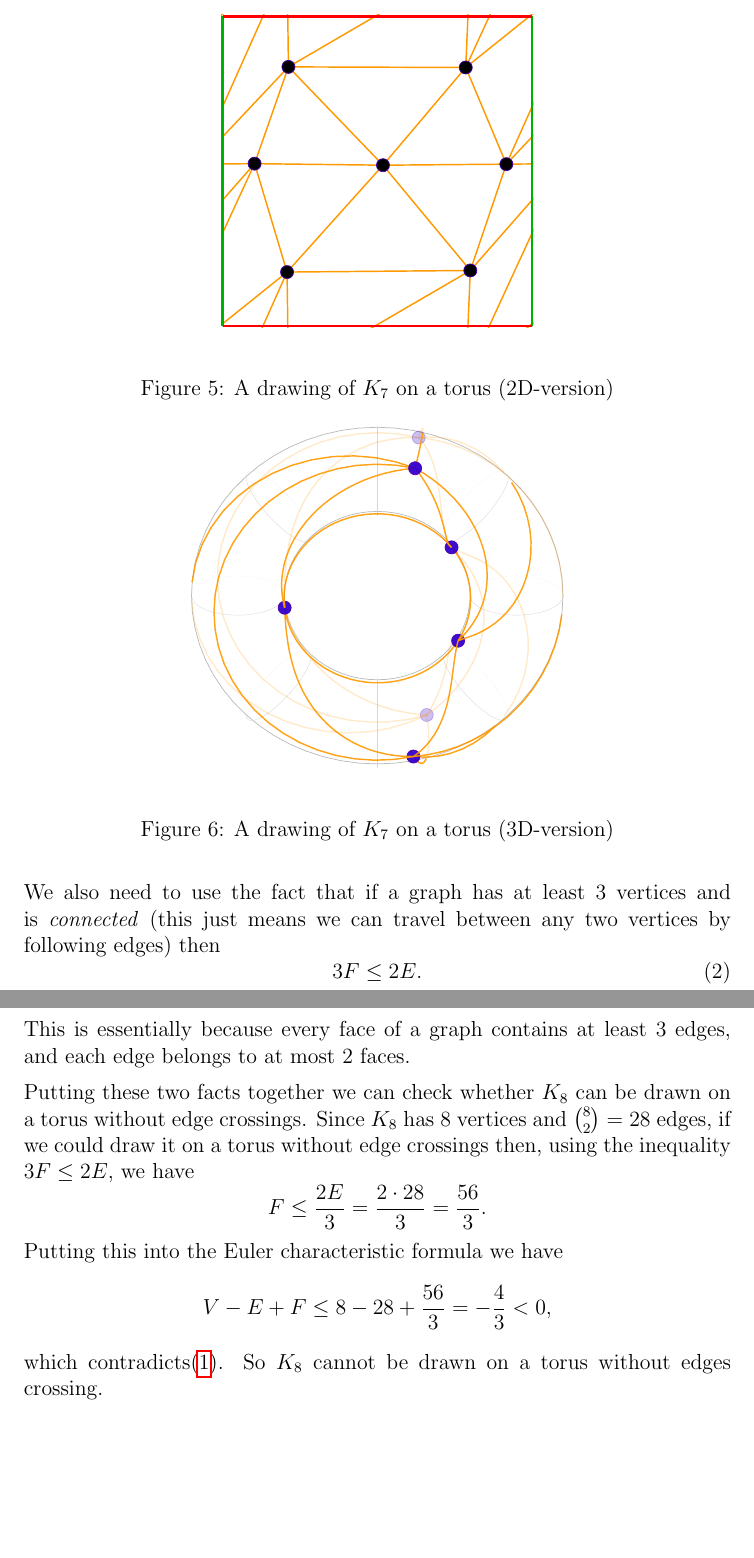
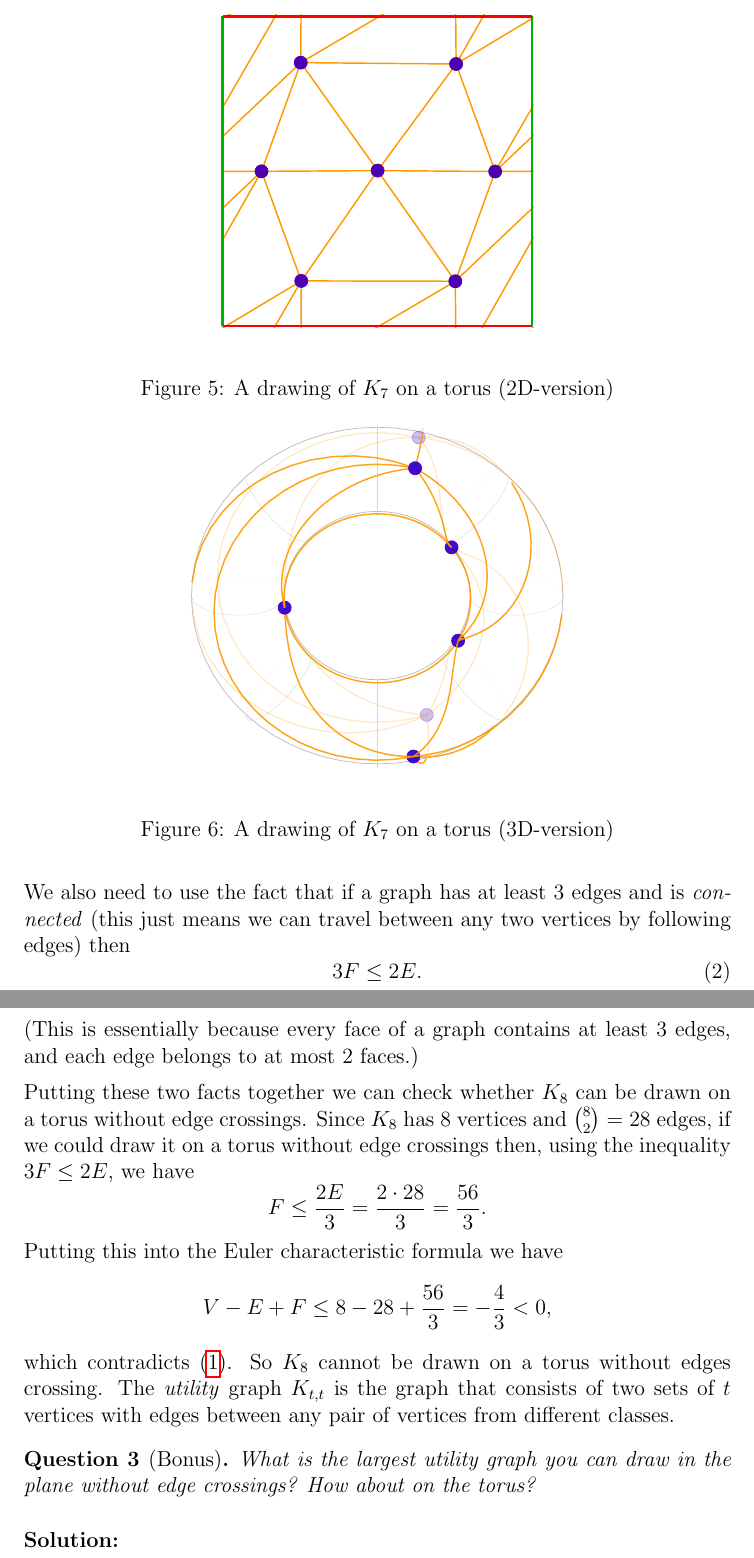
Before and after one commit to jt496/UCL200, a LaTeX document (quiz_question.tex, which reads 2b.tikz): two parts of pages 5 and 6 of 6, joined at a grey line, cut so that both start at the same text, the shorter picture padded with empty space. Compiled offline with pdfLaTeX.

Commit message:
feat: add utility graph bonus question and supporting TikZ diagram

```diff
--- /dev/null
+++ b/2b.tikz
@@ -0,0 +1,211 @@
+% Requires: \usepackage{tikz,xcolor}
+% Colors used: violet!60!blue for edges/vertices, orange!80!yellow for clique
+
+% --- 2D Flat Torus Representation ---
+\begin{tikzpicture}[scale=6]
+  \draw[gray!40, thin] (0,0) rectangle (1,1);
+  \begin{scope}
+    \clip (-0.005,-0.005) rectangle (1.005,1.005);
+    \draw[thick, orange!80!yellow] (-0.4991,1.5022) -- (-0.1193,1.4993);
+    \draw[thick, orange!80!yellow] (-0.4991,0.5022) -- (-0.1193,0.4993);
+    \draw[thick, orange!80!yellow] (-0.4991,-0.4978) -- (-0.1193,-0.5007);
+    \draw[thick, orange!80!yellow] (0.5009,1.5022) -- (0.8807,1.4993);
+    \draw[thick, orange!80!yellow] (0.5009,0.5022) -- (0.8807,0.4993);
+    \draw[thick, orange!80!yellow] (0.5009,-0.4978) -- (0.8807,-0.5007);
+    \draw[thick, orange!80!yellow] (1.5009,1.5022) -- (1.8807,1.4993);
+    \draw[thick, orange!80!yellow] (1.5009,0.5022) -- (1.8807,0.4993);
+    \draw[thick, orange!80!yellow] (1.5009,-0.4978) -- (1.8807,-0.5007);
+    \draw[thick, orange!80!yellow] (-0.4991,1.5022) -- (-0.7474,1.8509);
+    \draw[thick, orange!80!yellow] (-0.4991,0.5022) -- (-0.7474,0.8509);
+    \draw[thick, orange!80!yellow] (-0.4991,-0.4978) -- (-0.7474,-0.1491);
+    \draw[thick, orange!80!yellow] (0.5009,1.5022) -- (0.2526,1.8509);
+    \draw[thick, orange!80!yellow] (0.5009,0.5022) -- (0.2526,0.8509);
+    \draw[thick, orange!80!yellow] (0.5009,-0.4978) -- (0.2526,-0.1491);
+    \draw[thick, orange!80!yellow] (1.5009,1.5022) -- (1.2526,1.8509);
+    \draw[thick, orange!80!yellow] (1.5009,0.5022) -- (1.2526,0.8509);
+    \draw[thick, orange!80!yellow] (1.5009,-0.4978) -- (1.2526,-0.1491);
+    \draw[thick, orange!80!yellow] (-0.4991,1.5022) -- (-0.2455,1.8465);
+    \draw[thick, orange!80!yellow] (-0.4991,0.5022) -- (-0.2455,0.8465);
+    \draw[thick, orange!80!yellow] (-0.4991,-0.4978) -- (-0.2455,-0.1535);
+    \draw[thick, orange!80!yellow] (0.5009,1.5022) -- (0.7545,1.8465);
+    \draw[thick, orange!80!yellow] (0.5009,0.5022) -- (0.7545,0.8465);
+    \draw[thick, orange!80!yellow] (0.5009,-0.4978) -- (0.7545,-0.1535);
+    \draw[thick, orange!80!yellow] (1.5009,1.5022) -- (1.7545,1.8465);
+    \draw[thick, orange!80!yellow] (1.5009,0.5022) -- (1.7545,0.8465);
+    \draw[thick, orange!80!yellow] (1.5009,-0.4978) -- (1.7545,-0.1535);
+    \draw[thick, orange!80!yellow] (-0.4991,1.5022) -- (-0.8741,1.4998);
+    \draw[thick, orange!80!yellow] (-0.4991,0.5022) -- (-0.8741,0.4998);
+    \draw[thick, orange!80!yellow] (-0.4991,-0.4978) -- (-0.8741,-0.5002);
+    \draw[thick, orange!80!yellow] (0.5009,1.5022) -- (0.1259,1.4998);
+    \draw[thick, orange!80!yellow] (0.5009,0.5022) -- (0.1259,0.4998);
+    \draw[thick, orange!80!yellow] (0.5009,-0.4978) -- (0.1259,-0.5002);
+    \draw[thick, orange!80!yellow] (1.5009,1.5022) -- (1.1259,1.4998);
+    \draw[thick, orange!80!yellow] (1.5009,0.5022) -- (1.1259,0.4998);
+    \draw[thick, orange!80!yellow] (1.5009,-0.4978) -- (1.1259,-0.5002);
+    \draw[thick, orange!80!yellow] (-0.4991,1.5022) -- (-0.7457,1.1458);
+    \draw[thick, orange!80!yellow] (-0.4991,0.5022) -- (-0.7457,0.1458);
+    \draw[thick, orange!80!yellow] (-0.4991,-0.4978) -- (-0.7457,-0.8542);
+    \draw[thick, orange!80!yellow] (0.5009,1.5022) -- (0.2543,1.1458);
+    \draw[thick, orange!80!yellow] (0.5009,0.5022) -- (0.2543,0.1458);
+    \draw[thick, orange!80!yellow] (0.5009,-0.4978) -- (0.2543,-0.8542);
+    \draw[thick, orange!80!yellow] (1.5009,1.5022) -- (1.2543,1.1458);
+    \draw[thick, orange!80!yellow] (1.5009,0.5022) -- (1.2543,0.1458);
+    \draw[thick, orange!80!yellow] (1.5009,-0.4978) -- (1.2543,-0.8542);
+    \draw[thick, orange!80!yellow] (-0.4991,1.5022) -- (-0.2480,1.1447);
+    \draw[thick, orange!80!yellow] (-0.4991,0.5022) -- (-0.2480,0.1447);
+    \draw[thick, orange!80!yellow] (-0.4991,-0.4978) -- (-0.2480,-0.8553);
+    \draw[thick, orange!80!yellow] (0.5009,1.5022) -- (0.7520,1.1447);
+    \draw[thick, orange!80!yellow] (0.5009,0.5022) -- (0.7520,0.1447);
+    \draw[thick, orange!80!yellow] (0.5009,-0.4978) -- (0.7520,-0.8553);
+    \draw[thick, orange!80!yellow] (1.5009,1.5022) -- (1.7520,1.1447);
+    \draw[thick, orange!80!yellow] (1.5009,0.5022) -- (1.7520,0.1447);
+    \draw[thick, orange!80!yellow] (1.5009,-0.4978) -- (1.7520,-0.8553);
+    \draw[thick, orange!80!yellow] (-0.2480,1.1447) -- (-0.1193,1.4993);
+    \draw[thick, orange!80!yellow] (-0.2480,0.1447) -- (-0.1193,0.4993);
+    \draw[thick, orange!80!yellow] (-0.2480,-0.8553) -- (-0.1193,-0.5007);
+    \draw[thick, orange!80!yellow] (0.7520,1.1447) -- (0.8807,1.4993);
+    \draw[thick, orange!80!yellow] (0.7520,0.1447) -- (0.8807,0.4993);
+    \draw[thick, orange!80!yellow] (0.7520,-0.8553) -- (0.8807,-0.5007);
+    \draw[thick, orange!80!yellow] (1.7520,1.1447) -- (1.8807,1.4993);
+    \draw[thick, orange!80!yellow] (1.7520,0.1447) -- (1.8807,0.4993);
+    \draw[thick, orange!80!yellow] (1.7520,-0.8553) -- (1.8807,-0.5007);
+    \draw[thick, orange!80!yellow] (-0.1193,1.4993) -- (-0.2455,1.8465);
+    \draw[thick, orange!80!yellow] (-0.1193,0.4993) -- (-0.2455,0.8465);
+    \draw[thick, orange!80!yellow] (-0.1193,-0.5007) -- (-0.2455,-0.1535);
+    \draw[thick, orange!80!yellow] (0.8807,1.4993) -- (0.7545,1.8465);
+    \draw[thick, orange!80!yellow] (0.8807,0.4993) -- (0.7545,0.8465);
+    \draw[thick, orange!80!yellow] (0.8807,-0.5007) -- (0.7545,-0.1535);
+    \draw[thick, orange!80!yellow] (1.8807,1.4993) -- (1.7545,1.8465);
+    \draw[thick, orange!80!yellow] (1.8807,0.4993) -- (1.7545,0.8465);
+    \draw[thick, orange!80!yellow] (1.8807,-0.5007) -- (1.7545,-0.1535);
+    \draw[thick, orange!80!yellow] (-0.2480,1.1447) -- (-0.7457,1.1458);
+    \draw[thick, orange!80!yellow] (-0.2480,0.1447) -- (-0.7457,0.1458);
+    \draw[thick, orange!80!yellow] (-0.2480,-0.8553) -- (-0.7457,-0.8542);
+    \draw[thick, orange!80!yellow] (0.7520,1.1447) -- (0.2543,1.1458);
+    \draw[thick, orange!80!yellow] (0.7520,0.1447) -- (0.2543,0.1458);
+    \draw[thick, orange!80!yellow] (0.7520,-0.8553) -- (0.2543,-0.8542);
+    \draw[thick, orange!80!yellow] (1.7520,1.1447) -- (1.2543,1.1458);
+    \draw[thick, orange!80!yellow] (1.7520,0.1447) -- (1.2543,0.1458);
+    \draw[thick, orange!80!yellow] (1.7520,-0.8553) -- (1.2543,-0.8542);
+    \draw[thick, orange!80!yellow] (-0.7457,1.1458) -- (-0.8741,1.4998);
+    \draw[thick, orange!80!yellow] (-0.7457,0.1458) -- (-0.8741,0.4998);
+    \draw[thick, orange!80!yellow] (-0.7457,-0.8542) -- (-0.8741,-0.5002);
+    \draw[thick, orange!80!yellow] (0.2543,1.1458) -- (0.1259,1.4998);
+    \draw[thick, orange!80!yellow] (0.2543,0.1458) -- (0.1259,0.4998);
+    \draw[thick, orange!80!yellow] (0.2543,-0.8542) -- (0.1259,-0.5002);
+    \draw[thick, orange!80!yellow] (1.2543,1.1458) -- (1.1259,1.4998);
+    \draw[thick, orange!80!yellow] (1.2543,0.1458) -- (1.1259,0.4998);
+    \draw[thick, orange!80!yellow] (1.2543,-0.8542) -- (1.1259,-0.5002);
+    \draw[thick, orange!80!yellow] (-0.7474,1.8509) -- (-0.8741,1.4998);
+    \draw[thick, orange!80!yellow] (-0.7474,0.8509) -- (-0.8741,0.4998);
+    \draw[thick, orange!80!yellow] (-0.7474,-0.1491) -- (-0.8741,-0.5002);
+    \draw[thick, orange!80!yellow] (0.2526,1.8509) -- (0.1259,1.4998);
+    \draw[thick, orange!80!yellow] (0.2526,0.8509) -- (0.1259,0.4998);
+    \draw[thick, orange!80!yellow] (0.2526,-0.1491) -- (0.1259,-0.5002);
+    \draw[thick, orange!80!yellow] (1.2526,1.8509) -- (1.1259,1.4998);
+    \draw[thick, orange!80!yellow] (1.2526,0.8509) -- (1.1259,0.4998);
+    \draw[thick, orange!80!yellow] (1.2526,-0.1491) -- (1.1259,-0.5002);
+    \draw[thick, orange!80!yellow] (-0.1193,1.4993) -- (0.1259,1.4998);
+    \draw[thick, orange!80!yellow] (-0.1193,0.4993) -- (0.1259,0.4998);
+    \draw[thick, orange!80!yellow] (-0.1193,-0.5007) -- (0.1259,-0.5002);
+    \draw[thick, orange!80!yellow] (0.8807,1.4993) -- (1.1259,1.4998);
+    \draw[thick, orange!80!yellow] (0.8807,0.4993) -- (1.1259,0.4998);
+    \draw[thick, orange!80!yellow] (0.8807,-0.5007) -- (1.1259,-0.5002);
+    \draw[thick, orange!80!yellow] (1.8807,1.4993) -- (2.1259,1.4998);
+    \draw[thick, orange!80!yellow] (1.8807,0.4993) -- (2.1259,0.4998);
+    \draw[thick, orange!80!yellow] (1.8807,-0.5007) -- (2.1259,-0.5002);
+    \draw[thick, orange!80!yellow] (-0.2455,1.8465) -- (-0.2480,2.1447);
+    \draw[thick, orange!80!yellow] (-0.2455,0.8465) -- (-0.2480,1.1447);
+    \draw[thick, orange!80!yellow] (-0.2455,-0.1535) -- (-0.2480,0.1447);
+    \draw[thick, orange!80!yellow] (0.7545,1.8465) -- (0.7520,2.1447);
+    \draw[thick, orange!80!yellow] (0.7545,0.8465) -- (0.7520,1.1447);
+    \draw[thick, orange!80!yellow] (0.7545,-0.1535) -- (0.7520,0.1447);
+    \draw[thick, orange!80!yellow] (1.7545,1.8465) -- (1.7520,2.1447);
+    \draw[thick, orange!80!yellow] (1.7545,0.8465) -- (1.7520,1.1447);
+    \draw[thick, orange!80!yellow] (1.7545,-0.1535) -- (1.7520,0.1447);
+    \draw[thick, orange!80!yellow] (-0.7474,1.8509) -- (-0.7457,2.1458);
+    \draw[thick, orange!80!yellow] (-0.7474,0.8509) -- (-0.7457,1.1458);
+    \draw[thick, orange!80!yellow] (-0.7474,-0.1491) -- (-0.7457,0.1458);
+    \draw[thick, orange!80!yellow] (0.2526,1.8509) -- (0.2543,2.1458);
+    \draw[thick, orange!80!yellow] (0.2526,0.8509) -- (0.2543,1.1458);
+    \draw[thick, orange!80!yellow] (0.2526,-0.1491) -- (0.2543,0.1458);
+    \draw[thick, orange!80!yellow] (1.2526,1.8509) -- (1.2543,2.1458);
+    \draw[thick, orange!80!yellow] (1.2526,0.8509) -- (1.2543,1.1458);
+    \draw[thick, orange!80!yellow] (1.2526,-0.1491) -- (1.2543,0.1458);
+    \draw[thick, orange!80!yellow] (-0.7474,1.8509) -- (-0.2480,2.1447);
+    \draw[thick, orange!80!yellow] (-0.7474,0.8509) -- (-0.2480,1.1447);
+    \draw[thick, orange!80!yellow] (-0.7474,-0.1491) -- (-0.2480,0.1447);
+    \draw[thick, orange!80!yellow] (0.2526,1.8509) -- (0.7520,2.1447);
+    \draw[thick, orange!80!yellow] (0.2526,0.8509) -- (0.7520,1.1447);
+    \draw[thick, orange!80!yellow] (0.2526,-0.1491) -- (0.7520,0.1447);
+    \draw[thick, orange!80!yellow] (1.2526,1.8509) -- (1.7520,2.1447);
+    \draw[thick, orange!80!yellow] (1.2526,0.8509) -- (1.7520,1.1447);
+    \draw[thick, orange!80!yellow] (1.2526,-0.1491) -- (1.7520,0.1447);
+    \draw[thick, orange!80!yellow] (-0.1193,1.4993) -- (0.2526,1.8509);
+    \draw[thick, orange!80!yellow] (-0.1193,0.4993) -- (0.2526,0.8509);
+    \draw[thick, orange!80!yellow] (-0.1193,-0.5007) -- (0.2526,-0.1491);
+    \draw[thick, orange!80!yellow] (0.8807,1.4993) -- (1.2526,1.8509);
+    \draw[thick, orange!80!yellow] (0.8807,0.4993) -- (1.2526,0.8509);
+    \draw[thick, orange!80!yellow] (0.8807,-0.5007) -- (1.2526,-0.1491);
+    \draw[thick, orange!80!yellow] (1.8807,1.4993) -- (2.2526,1.8509);
+    \draw[thick, orange!80!yellow] (1.8807,0.4993) -- (2.2526,0.8509);
+    \draw[thick, orange!80!yellow] (1.8807,-0.5007) -- (2.2526,-0.1491);
+    \draw[thick, orange!80!yellow] (-0.8741,1.4998) -- (-1.2480,1.1447);
+    \draw[thick, orange!80!yellow] (-0.8741,0.4998) -- (-1.2480,0.1447);
+    \draw[thick, orange!80!yellow] (-0.8741,-0.5002) -- (-1.2480,-0.8553);
+    \draw[thick, orange!80!yellow] (0.1259,1.4998) -- (-0.2480,1.1447);
+    \draw[thick, orange!80!yellow] (0.1259,0.4998) -- (-0.2480,0.1447);
+    \draw[thick, orange!80!yellow] (0.1259,-0.5002) -- (-0.2480,-0.8553);
+    \draw[thick, orange!80!yellow] (1.1259,1.4998) -- (0.7520,1.1447);
+    \draw[thick, orange!80!yellow] (1.1259,0.4998) -- (0.7520,0.1447);
+    \draw[thick, orange!80!yellow] (1.1259,-0.5002) -- (0.7520,-0.8553);
+    \draw[thick, orange!80!yellow] (-0.8741,1.4998) -- (-1.2455,0.8465);
+    \draw[thick, orange!80!yellow] (-0.8741,0.4998) -- (-1.2455,-0.1535);
+    \draw[thick, orange!80!yellow] (-0.8741,-0.5002) -- (-1.2455,-1.1535);
+    \draw[thick, orange!80!yellow] (0.1259,1.4998) -- (-0.2455,0.8465);
+    \draw[thick, orange!80!yellow] (0.1259,0.4998) -- (-0.2455,-0.1535);
+    \draw[thick, orange!80!yellow] (0.1259,-0.5002) -- (-0.2455,-1.1535);
+    \draw[thick, orange!80!yellow] (1.1259,1.4998) -- (0.7545,0.8465);
+    \draw[thick, orange!80!yellow] (1.1259,0.4998) -- (0.7545,-0.1535);
+    \draw[thick, orange!80!yellow] (1.1259,-0.5002) -- (0.7545,-1.1535);
+    \draw[thick, orange!80!yellow] (-0.7457,1.1458) -- (-1.2455,0.8465);
+    \draw[thick, orange!80!yellow] (-0.7457,0.1458) -- (-1.2455,-0.1535);
+    \draw[thick, orange!80!yellow] (-0.7457,-0.8542) -- (-1.2455,-1.1535);
+    \draw[thick, orange!80!yellow] (0.2543,1.1458) -- (-0.2455,0.8465);
+    \draw[thick, orange!80!yellow] (0.2543,0.1458) -- (-0.2455,-0.1535);
+    \draw[thick, orange!80!yellow] (0.2543,-0.8542) -- (-0.2455,-1.1535);
+    \draw[thick, orange!80!yellow] (1.2543,1.1458) -- (0.7545,0.8465);
+    \draw[thick, orange!80!yellow] (1.2543,0.1458) -- (0.7545,-0.1535);
+    \draw[thick, orange!80!yellow] (1.2543,-0.8542) -- (0.7545,-1.1535);
+    \draw[thick, orange!80!yellow] (-0.7457,1.1458) -- (-1.1193,0.4993);
+    \draw[thick, orange!80!yellow] (-0.7457,0.1458) -- (-1.1193,-0.5007);
+    \draw[thick, orange!80!yellow] (-0.7457,-0.8542) -- (-1.1193,-1.5007);
+    \draw[thick, orange!80!yellow] (0.2543,1.1458) -- (-0.1193,0.4993);
+    \draw[thick, orange!80!yellow] (0.2543,0.1458) -- (-0.1193,-0.5007);
+    \draw[thick, orange!80!yellow] (0.2543,-0.8542) -- (-0.1193,-1.5007);
+    \draw[thick, orange!80!yellow] (1.2543,1.1458) -- (0.8807,0.4993);
+    \draw[thick, orange!80!yellow] (1.2543,0.1458) -- (0.8807,-0.5007);
+    \draw[thick, orange!80!yellow] (1.2543,-0.8542) -- (0.8807,-1.5007);
+    \draw[thick, orange!80!yellow] (-0.7474,1.8509) -- (-0.2455,1.8465);
+    \draw[thick, orange!80!yellow] (-0.7474,0.8509) -- (-0.2455,0.8465);
+    \draw[thick, orange!80!yellow] (-0.7474,-0.1491) -- (-0.2455,-0.1535);
+    \draw[thick, orange!80!yellow] (0.2526,1.8509) -- (0.7545,1.8465);
+    \draw[thick, orange!80!yellow] (0.2526,0.8509) -- (0.7545,0.8465);
+    \draw[thick, orange!80!yellow] (0.2526,-0.1491) -- (0.7545,-0.1535);
+    \draw[thick, orange!80!yellow] (1.2526,1.8509) -- (1.7545,1.8465);
+    \draw[thick, orange!80!yellow] (1.2526,0.8509) -- (1.7545,0.8465);
+    \draw[thick, orange!80!yellow] (1.2526,-0.1491) -- (1.7545,-0.1535);
+  \end{scope}
+  % Torus identification borders (green = left/right, red = top/bottom)
+  \draw[green!70!black, line width=1.5pt] (0,0) -- (0,1);
+  \draw[green!70!black, line width=1.5pt] (1,0) -- (1,1);
+  \draw[red, line width=1.5pt] (0,0) -- (1,0);
+  \draw[red, line width=1.5pt] (0,1) -- (1,1);
+  \filldraw[fill=violet!60!blue, draw=violet!60!blue] (0.2526,0.8509) circle (0.6pt); % v1
+  \filldraw[fill=violet!60!blue, draw=violet!60!blue] (0.7545,0.8465) circle (0.6pt); % v2
+  \filldraw[fill=violet!60!blue, draw=violet!60!blue] (0.1259,0.4998) circle (0.6pt); % v3
+  \filldraw[fill=violet!60!blue, draw=violet!60!blue] (0.8807,0.4993) circle (0.6pt); % v4
+  \filldraw[fill=violet!60!blue, draw=violet!60!blue] (0.2543,0.1458) circle (0.6pt); % v5
+  \filldraw[fill=violet!60!blue, draw=violet!60!blue] (0.7520,0.1447) circle (0.6pt); % v6
+  \filldraw[fill=violet!60!blue, draw=violet!60!blue] (0.5009,0.5022) circle (0.6pt); % v7
+\end{tikzpicture}
--- a/quiz_question.tex
+++ b/quiz_question.tex
@@ -257,13 +257,24 @@ To see why $K_8$ cannot be drawn on a torus without edges crossing, we need to u
 V- E+ F \ge 0.
 \end{equation}
 
-We also need to use the fact that if a graph has at least 3 vertices and is \emph{connected} (this just means we can travel between any two vertices by following edges) then
+We also need to use the fact that if a graph has at least 3 edges and is \emph{connected} (this just means we can travel between any two vertices by following edges) then
 \begin{equation}\label{EF:eq}
 3F \le 2E.
 \end{equation}
-This is essentially because every face of a graph contains at least 3 edges, and each edge belongs to at most 2 faces.
+(This is essentially because every face of a graph contains at least 3 edges, and each edge belongs to at most 2 faces.)
 
 Putting these two facts together we can check whether $K_8$ can be drawn on a torus without edge crossings. Since $K_8$ has 8 vertices and $\binom{8}{2} = 28$ edges, if we could draw it on a torus without edge crossings then, using the inequality $3F \le 2E$, we have
-\[F \le \frac{2E}{3} = \frac{2 \cdot 28}{3} = \frac{56}{3}.\] Putting this into the Euler characteristic formula we have \[V - E + F \le 8 - 28 + \frac{56}{3} = -\frac{4}{3} < 0,\] which contradicts(\ref{EC:eq}). So $K_8$ cannot be drawn on a torus without edges crossing.
+\[F \le \frac{2E}{3} = \frac{2 \cdot 28}{3} = \frac{56}{3}.\] Putting this into the Euler characteristic formula we have \[V - E + F \le 8 - 28 + \frac{56}{3} = -\frac{4}{3} < 0,\] which contradicts (\ref{EC:eq}). So $K_8$ cannot be drawn on a torus without edges crossing.
 \fi
+The \emph{utility} graph $K_{t,t}$ is the graph that consists of two sets of $t$ vertices with edges between any pair of vertices from different classes.
+\begin{question}[Bonus]
+What is the largest utility graph you can draw in the plane without edge crossings? How about on the torus?
+\end{question}
+\iffullversion
+\textbf{Solution:\\}
+
+
+
+\fi
+
 \end{document}
```
Also changed, not shown: quiz_question.tex (2 more changed lines).
